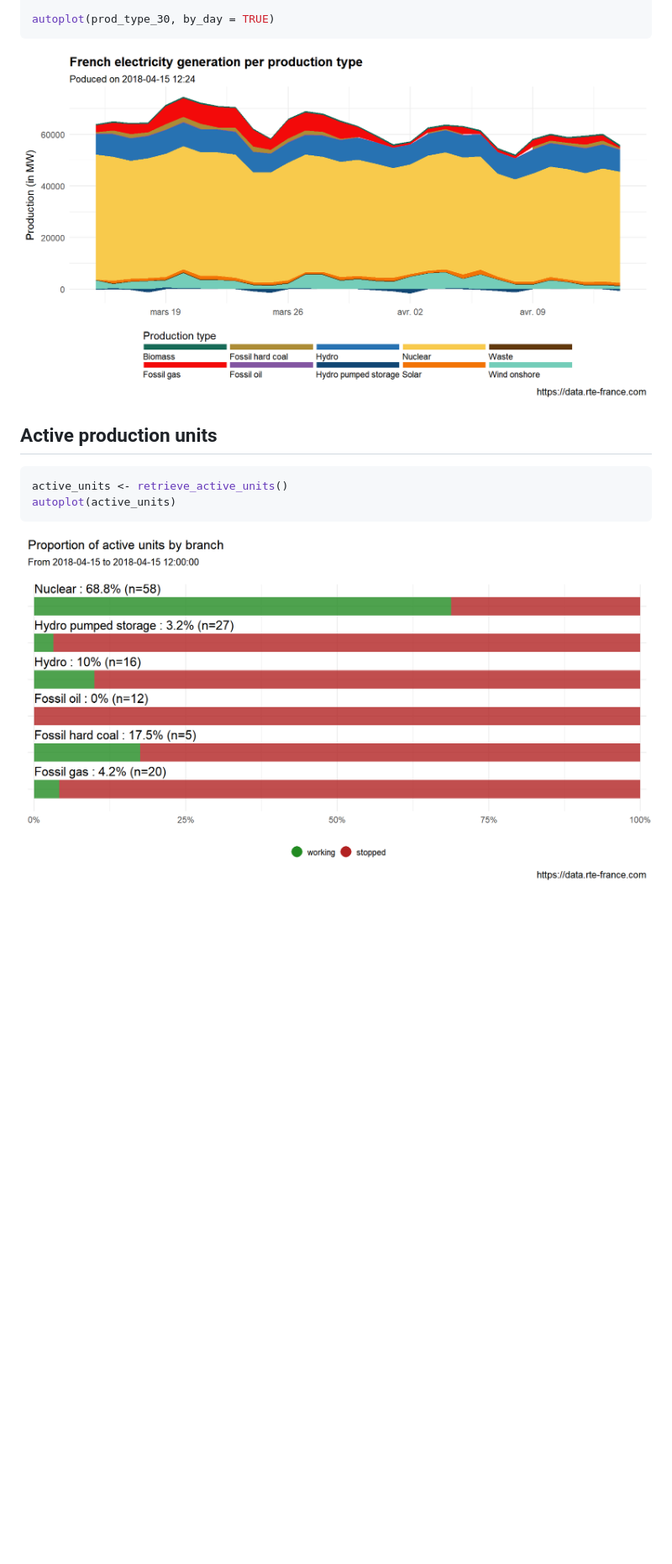
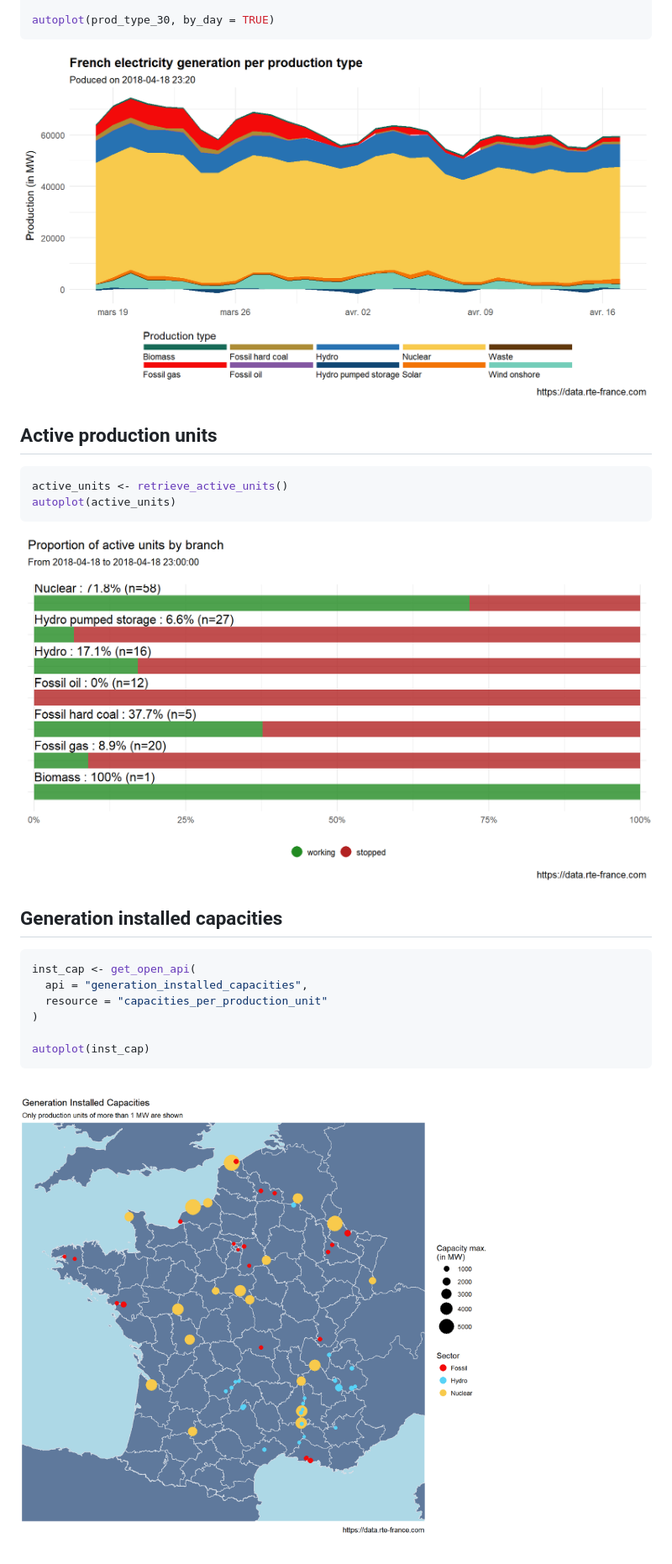
Before and after one commit to dreamRs/rte.data, a Markdown page: README.md, the part around the change. Shown at 84% size. Drawn GitHub-style; pictures changed too: images/active-units-1.png, images/generation-1.png, images/installed-capacities-1.png (added); blank space fills up the shorter version.

Commit message:
datas + map installed capacities

````diff
--- a/README.md
+++ b/README.md
@@ -102,3 +102,17 @@ autoplot(active_units)
 ```
 
 <img src="images/active-units-1.png" width="864" />
+
+Generation installed capacities
+-------------------------------
+
+``` r
+inst_cap <- get_open_api(
+  api = "generation_installed_capacities",
+  resource = "capacities_per_production_unit"
+)
+
+autoplot(inst_cap)
+```
+
+<img src="images/installed-capacities-1.png" width="864" />
````
Also changed, not shown: images/balance-1.png, images/balance-2.png, images/consumption-1.png, 11 other files.
